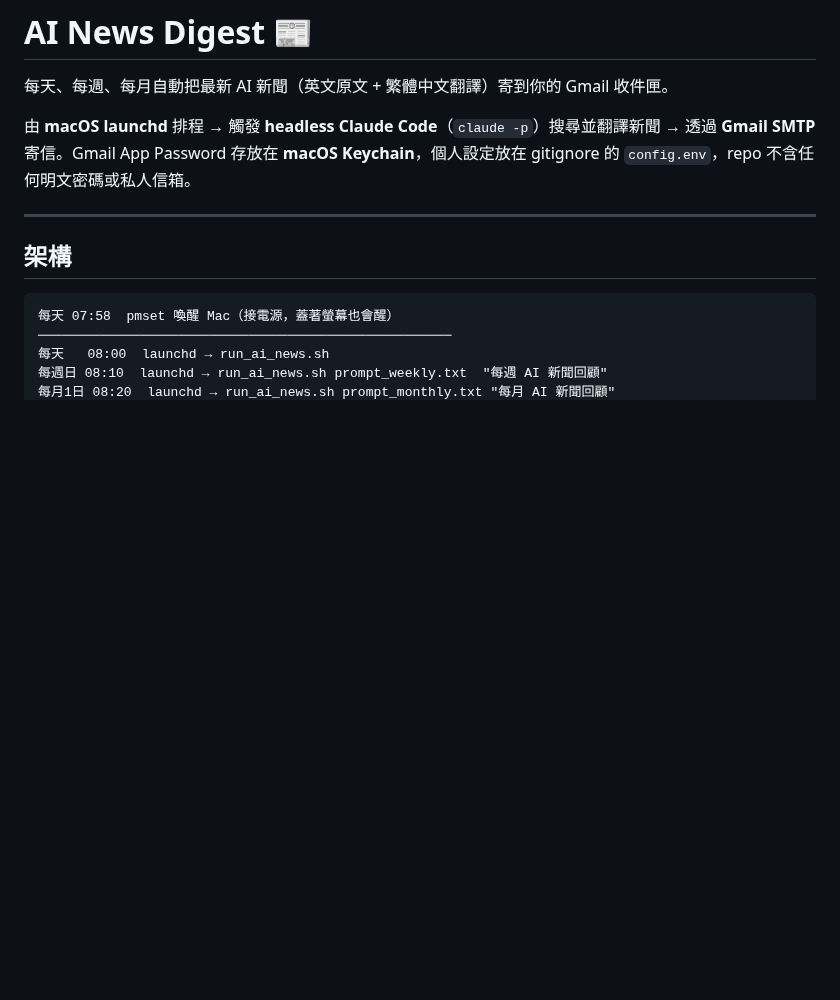
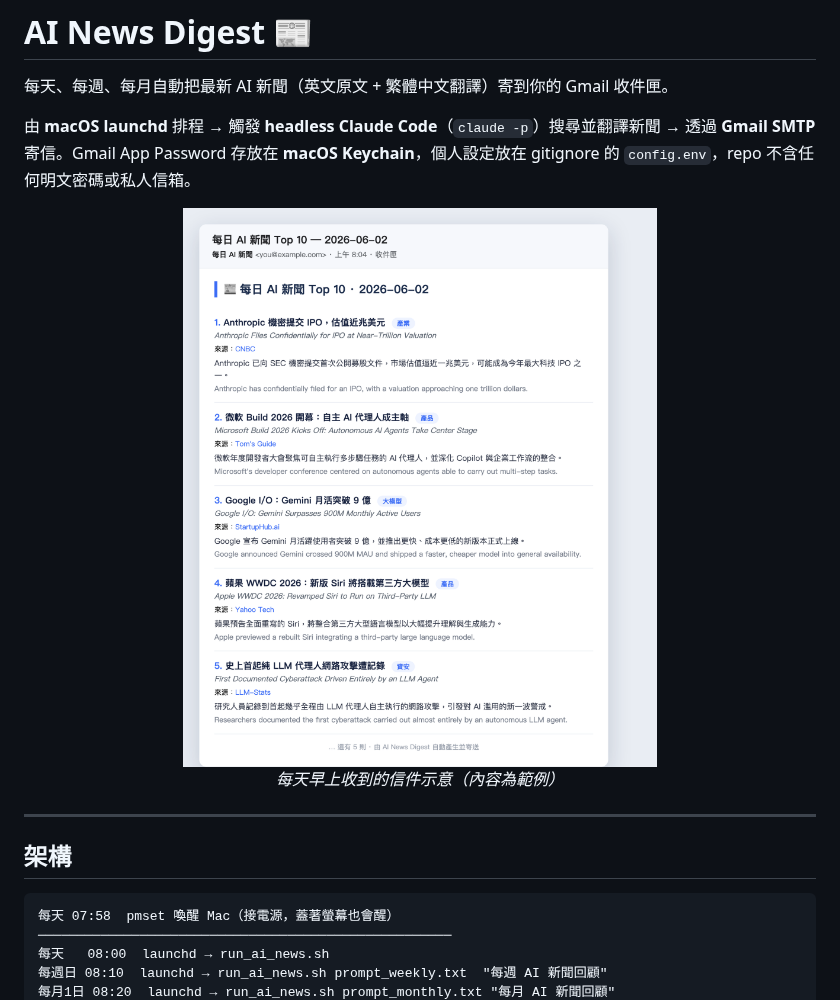
Before and after one commit to Kilin945/ai-news-digest, a Markdown page: README.md, the part around the change. GitHub-like rendering; pictures changed too: docs/preview.png (added); blank space fills up the shorter version.

Commit message:
docs: README 加入信件示意截圖
docs/preview.png 為信件外觀示意（mockup，範例內容、無個資），
docs/preview.html 為其產生原始碼。

Co-Authored-By: Claude Opus 4.8 <noreply@anthropic.com>

```diff
--- a/README.md
+++ b/README.md
@@ -3,6 +3,12 @@
 每天、每週、每月自動把最新 AI 新聞（英文原文 + 繁體中文翻譯）寄到你的 Gmail 收件匣。
 
 由 **macOS launchd** 排程 → 觸發 **headless Claude Code**（`claude -p`）搜尋並翻譯新聞 → 透過 **Gmail SMTP** 寄信。Gmail App Password 存放在 **macOS Keychain**，個人設定放在 gitignore 的 `config.env`，repo 不含任何明文密碼或私人信箱。
+
+<p align="center">
+  <img src="docs/preview.png" alt="每日 AI 新聞信件示意圖" width="520">
+  <br>
+  <em>每天早上收到的信件示意（內容為範例）</em>
+</p>
 
 ---
 
```
Also changed, not shown: 1 other file.
